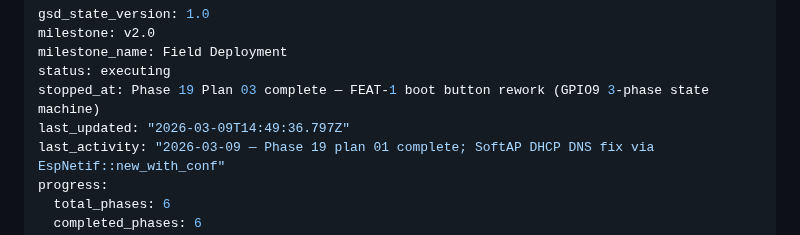
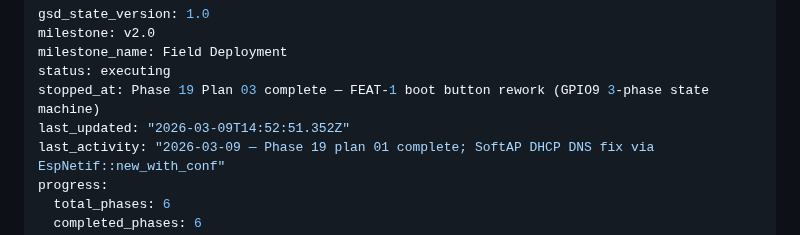
Before and after one commit to bharrisau/esp32-gnssmqtt, a Markdown page: .planning/STATE.md, the part around the change. Rendered like a GitHub page.

Commit message:
docs(phase-19): complete phase execution

```diff
--- a/.planning/STATE.md
+++ b/.planning/STATE.md
@@ -4,7 +4,7 @@ milestone: v2.0
 milestone_name: Field Deployment
 status: executing
 stopped_at: Phase 19 Plan 03 complete — FEAT-1 boot button rework (GPIO9 3-phase state machine)
-last_updated: "2026-03-09T14:49:36.797Z"
+last_updated: "2026-03-09T14:52:51.352Z"
 last_activity: "2026-03-09 — Phase 19 plan 01 complete; SoftAP DHCP DNS fix via EspNetif::new_with_conf"
 progress:
   total_phases: 6
```
Also changed, not shown: 1 other file.
